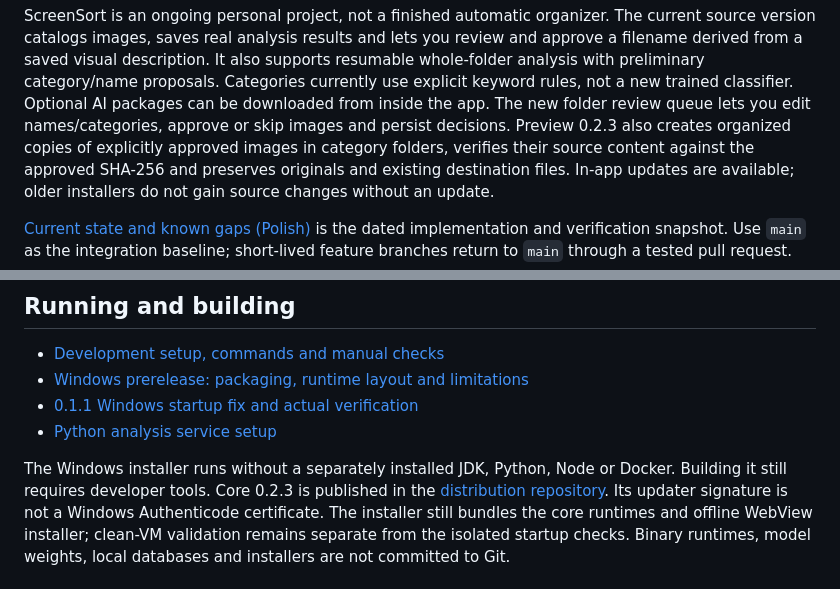
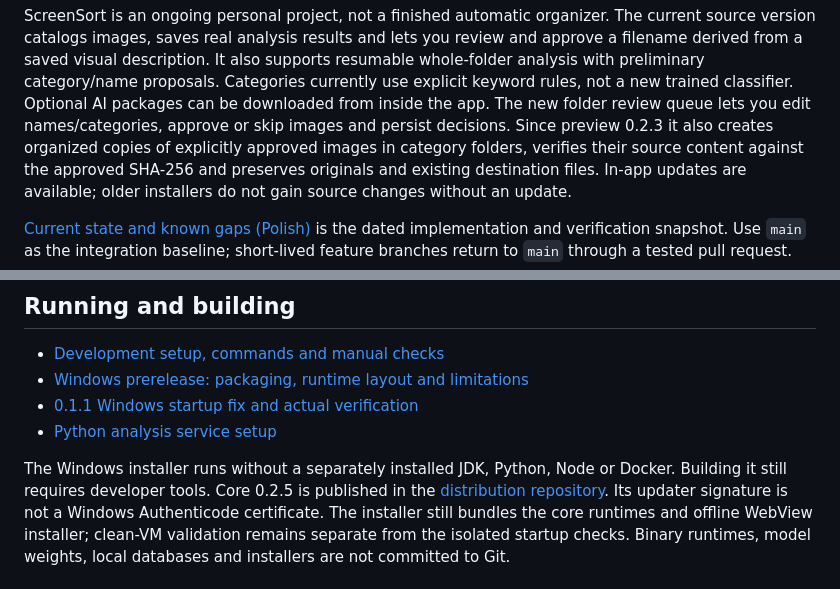
Before and after one commit to Pum2A/screensort, a Markdown page: README.md, 2 parts joined by grey strips. GitHub-like rendering.

```diff
--- a/README.md
+++ b/README.md
@@ -15,7 +15,7 @@ It also supports resumable whole-folder analysis with preliminary category/name
 proposals. Categories currently use explicit keyword rules, not a new trained classifier.
 Optional AI packages can be downloaded from inside the app. The new folder review
 queue lets you edit names/categories, approve or skip images and persist decisions.
-Preview 0.2.3 also creates organized copies of explicitly approved images in
+Since preview 0.2.3 it also creates organized copies of explicitly approved images in
 category folders, verifies their source content against the approved SHA-256 and
 preserves originals and existing destination files. In-app updates are available;
 older installers do not gain source changes without an update.
@@ -213,8 +213,8 @@ are not available yet. See the [contextual analysis plan](docs/plan-contextual-a
 - [Python analysis service setup](analysis-service/README.md)
 
 The Windows installer runs without a separately installed JDK, Python, Node or
-Docker. Building it still requires developer tools. Core 0.2.3 is published in the
-[distribution repository](https://github.com/Pum2A/screensort-releases/releases/tag/v0.2.3-preview).
+Docker. Building it still requires developer tools. Core 0.2.5 is published in the
+[distribution repository](https://github.com/Pum2A/screensort-releases/releases/tag/v0.2.5-preview).
 Its updater signature is not a Windows Authenticode certificate. The installer
 still bundles the core runtimes and offline WebView installer; clean-VM validation
 remains separate from the isolated startup checks. Binary
```
Also changed, not shown: docs/current-state.md (+8 -1 lines).
